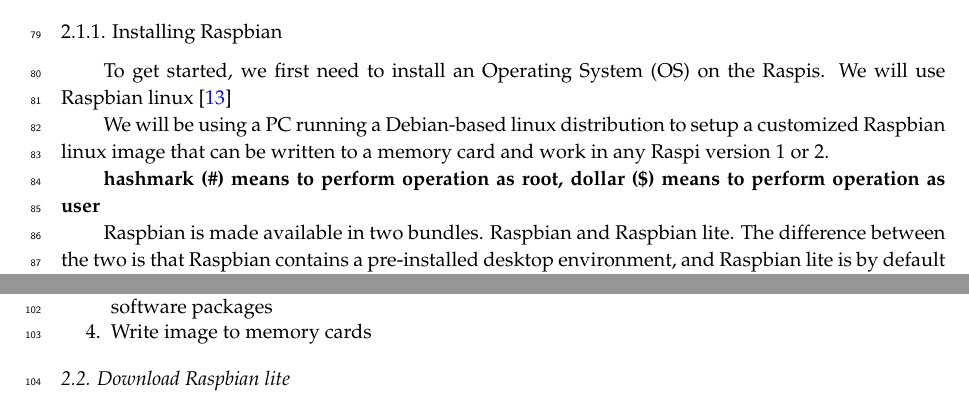
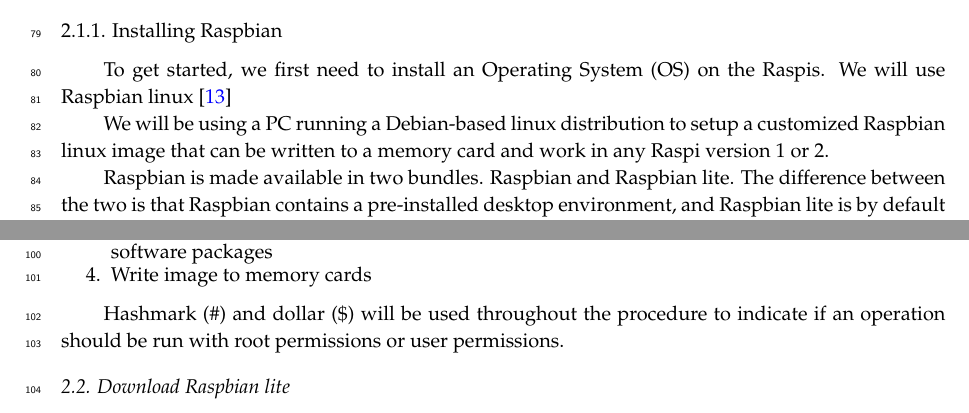
Before and after one commit to nestorjhernandezm/raspi-journal-part-2-coding-schemes, a LaTeX paper (raspi_journal.tex, which reads testbed.tex): two parts of pages 3 and 4 of 40, joined at a grey line, cut so that both start at the same text. Compiled offline with pdfLaTeX.

Commit message:
small testbed change

```diff
--- a/testbed.tex
+++ b/testbed.tex
@@ -162,8 +162,6 @@
 
 %Open a terminal, and then...
 
-\textbf{hashmark (\#) means to perform operation as root, dollar (\$) means
-to perform operation as user}
 
 
 %The first thing we need to do is to download the linux installation file.
@@ -202,6 +200,12 @@
         image to update and install software packages
     \item Write image to memory cards
 \end{enumerate}
+
+Hashmark (\#) and dollar (\$) will be used throughout the procedure
+to indicate if an operation should be run with root permissions or
+user permissions.
+%\textbf{hashmark (\#) means to perform operation as root, dollar (\$) means
+%to perform operation as user}
 
 \subsection{Download Raspbian lite}
 
```
Also changed, not shown: testbed.tex (2 more changed lines).
